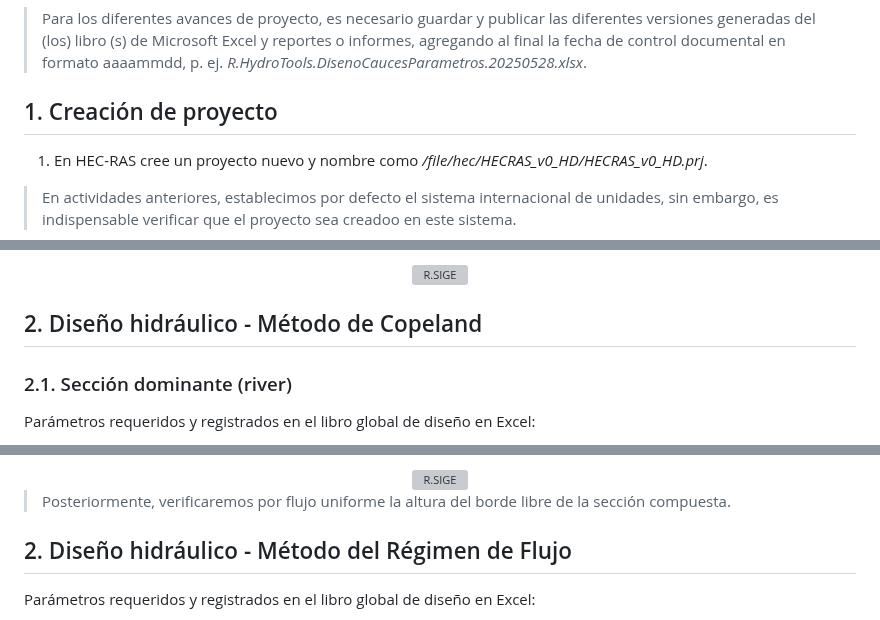
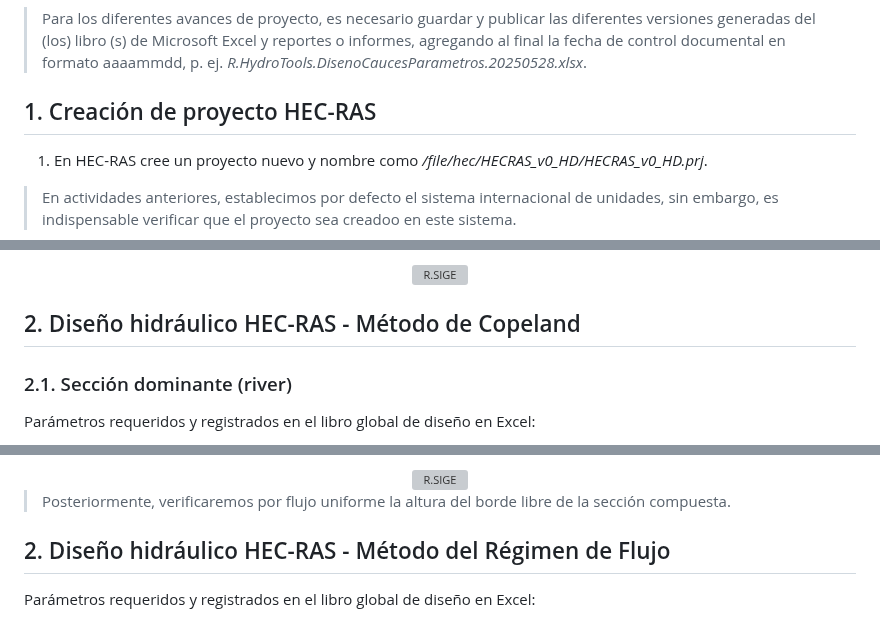
Before and after one commit to rcfdtools/R.HCMC, a Markdown page: activity/M01A13/Readme.md, 3 parts joined by grey strips. Rendered like a GitHub page; grey boxes are pictures that could not be loaded.

Commit message:
Global update.

```diff
--- a/activity/M01A13/Readme.md
+++ b/activity/M01A13/Readme.md
@@ -36,7 +36,7 @@ Archivos, actividades previas, lecturas y herramientas requeridas para el desarr
 > Para los diferentes avances de proyecto, es necesario guardar y publicar las diferentes versiones generadas del (los) libro (s) de Microsoft Excel y reportes o informes, agregando al final la fecha de control documental en formato aaaammdd, p. ej. _R.HydroTools.DisenoCaucesParametros.20250528.xlsx_.
 
 
-## 1. Creación de proyecto
+## 1. Creación de proyecto HEC-RAS
 
 1. En HEC-RAS cree un proyecto nuevo y nombre como _/file/hec/HECRAS_v0_HD/HECRAS_v0_HD.prj_.
 
@@ -55,7 +55,7 @@ En la ventana de diseño hidráulico y en _Type / Stable Channel Design…_, obs
 <div align="center"><img src="graph/HECRAS_HD.jpg" alt="R.SIGE" width="80%" border="0" /></div>
 
 
-## 2. Diseño hidráulico - Método de Copeland
+## 2. Diseño hidráulico HEC-RAS - Método de Copeland
 
 
 ### 2.1. Sección dominante (river)
@@ -143,7 +143,7 @@ La sección seleccionada de 1.39 m de altura además de cumplir con los criterio
 
 
 
-## 2. Diseño hidráulico - Método del Régimen de Flujo
+## 2. Diseño hidráulico HEC-RAS - Método del Régimen de Flujo
 
 Parámetros requeridos y registrados en el libro global de diseño en Excel:
 
```
Also changed, not shown: other parts of activity/M01A13/Readme.md (+1 -1 lines).
